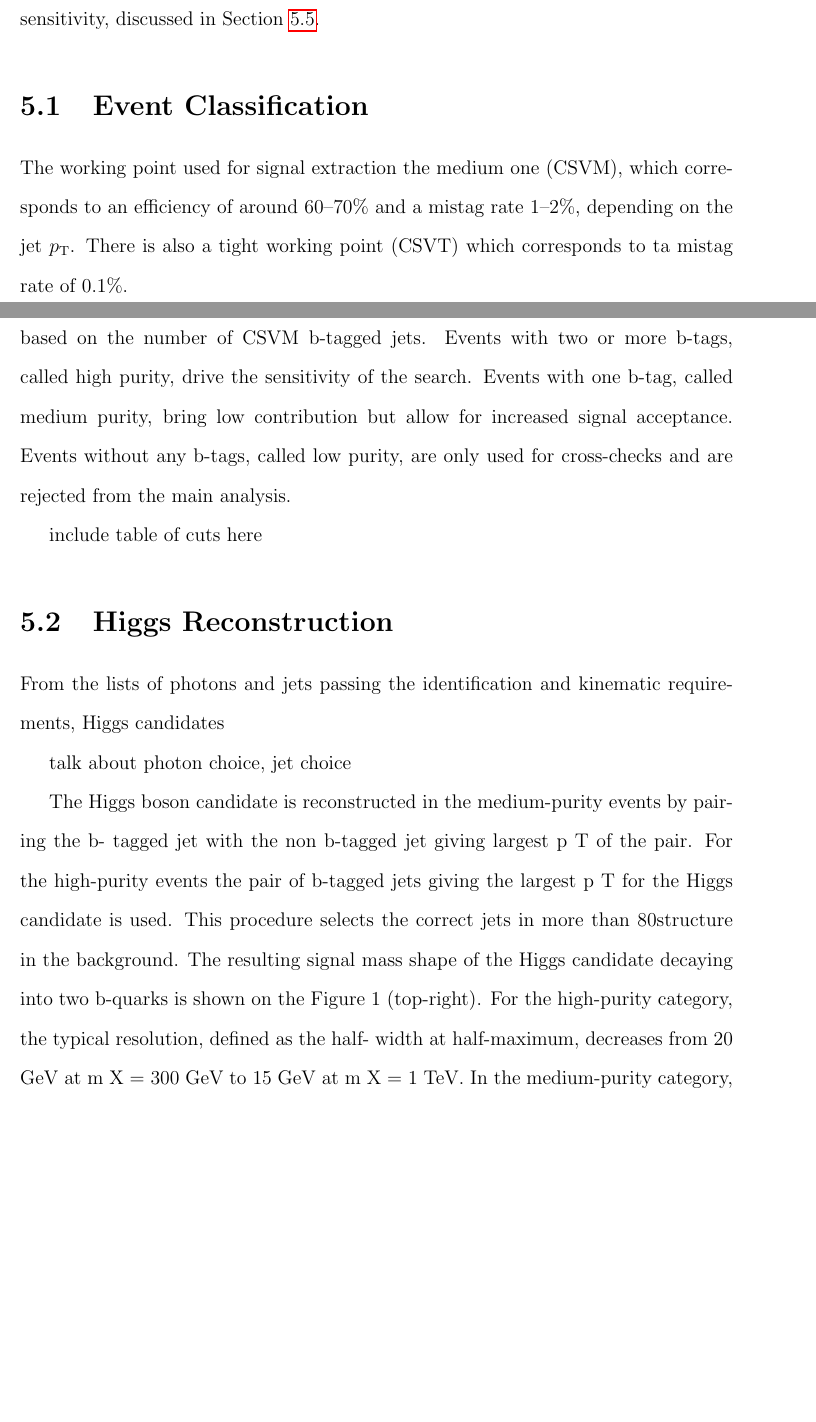
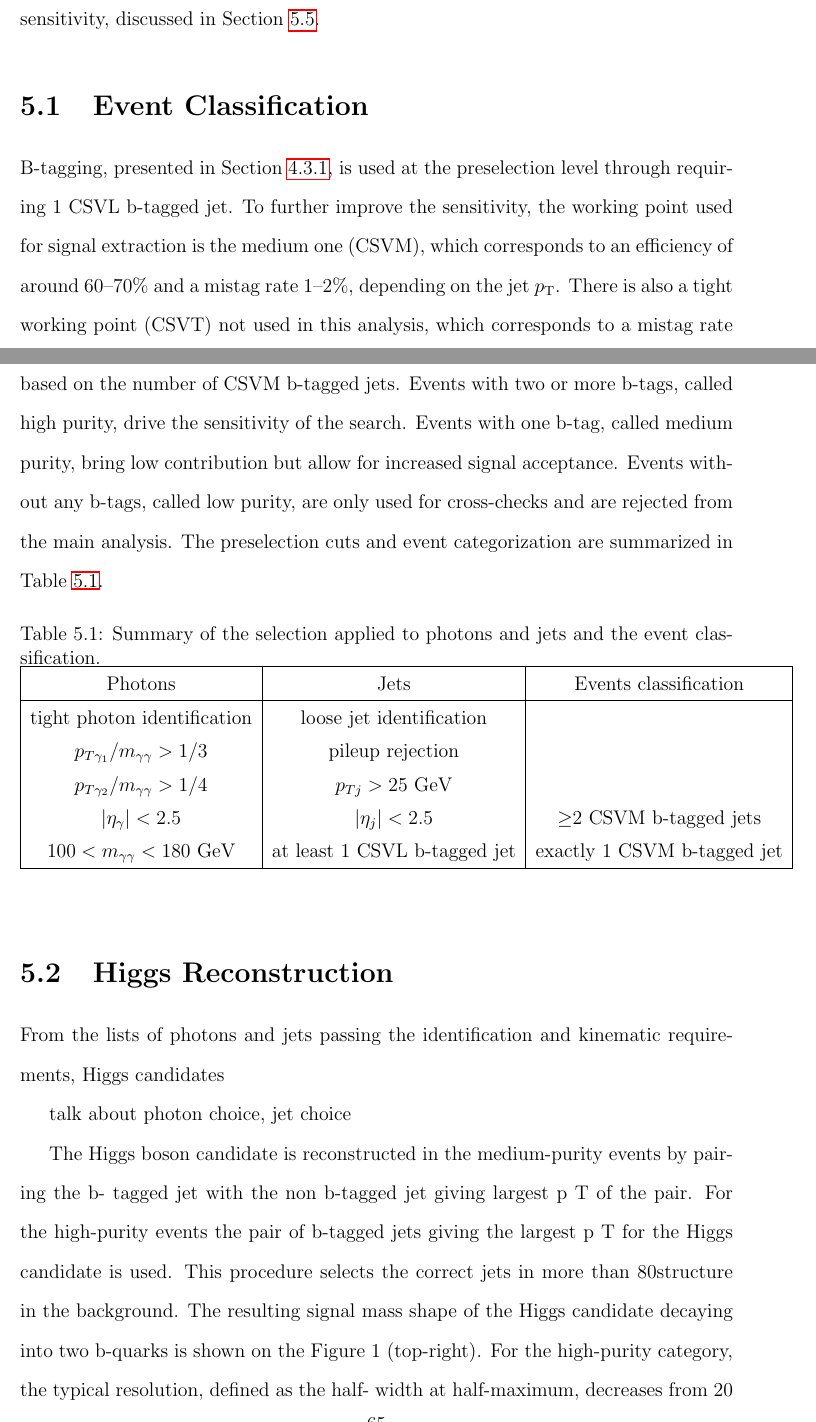
Before and after one commit to hardenbr/thesis, a LaTeX thesis (thesis.tex, which reads tex/chapter-selection.tex): two parts of pages 79 and 80 of 90, joined at a grey line, cut so that both start at the same text, the shorter picture padded with empty space. Compiled offline with pdfLaTeX; a LaTeX package or settings file that is missing is left out.

Commit message:
new section done

```diff
--- a/tex/chapter-selection.tex
+++ b/tex/chapter-selection.tex
@@ -14,18 +14,27 @@ requirements for improving sensitivity, discussed in Section~\ref{sec:optim}.
 
 \section{Event Classification\label{sec:classification}}
 
-The working point used for signal extraction the medium one (CSVM),
-which corresponds to an efficiency of around 60--70\%
+B-tagging, presented in Section~\ref{subsec:btag}, is used at the preselection level through
+requiring 1 CSVL b-tagged jet. To further improve the sensitivity, the working point used for
+signal extraction is the medium one (CSVM), which corresponds to an efficiency of around 60--70\%
 and a mistag rate 1--2\%, depending on the jet $p_{\rm T}$.
-There is also a tight working point (CSVT) which corresponds to ta mistag rate of 0.1\%.
-
-In order to improve the signal sensitivity, events are classified into three categories
+There is also a tight working point (CSVT) not used in this analysis,
+which corresponds to a mistag rate of 0.1\%.
+With the CSVM working point, events are classified into three categories
 based on the number of CSVM b-tagged jets. Events with two or more b-tags, called high purity,
 drive the sensitivity of the search. Events with one b-tag, called medium purity,
 bring low contribution but allow for increased signal acceptance. Events without any b-tags,
 called low purity, are only used for cross-checks and are rejected from the main analysis.
+The preselection cuts and event categorization
+are summarized in Table~\ref{table:gencut}.
 
-include table of cuts here
+\begin{table}[ht]
+  \centering
+  \renewcommand{\arraystretch}{1.4}
+  \caption{Summary of the selection applied to photons and jets and the event classification.}
+  \input{tables/gencut}
+  \label{table:gencut}
+\end{table}
 
 \section{Higgs Reconstruction\label{sec:higgsreconstruction}}
 
```
